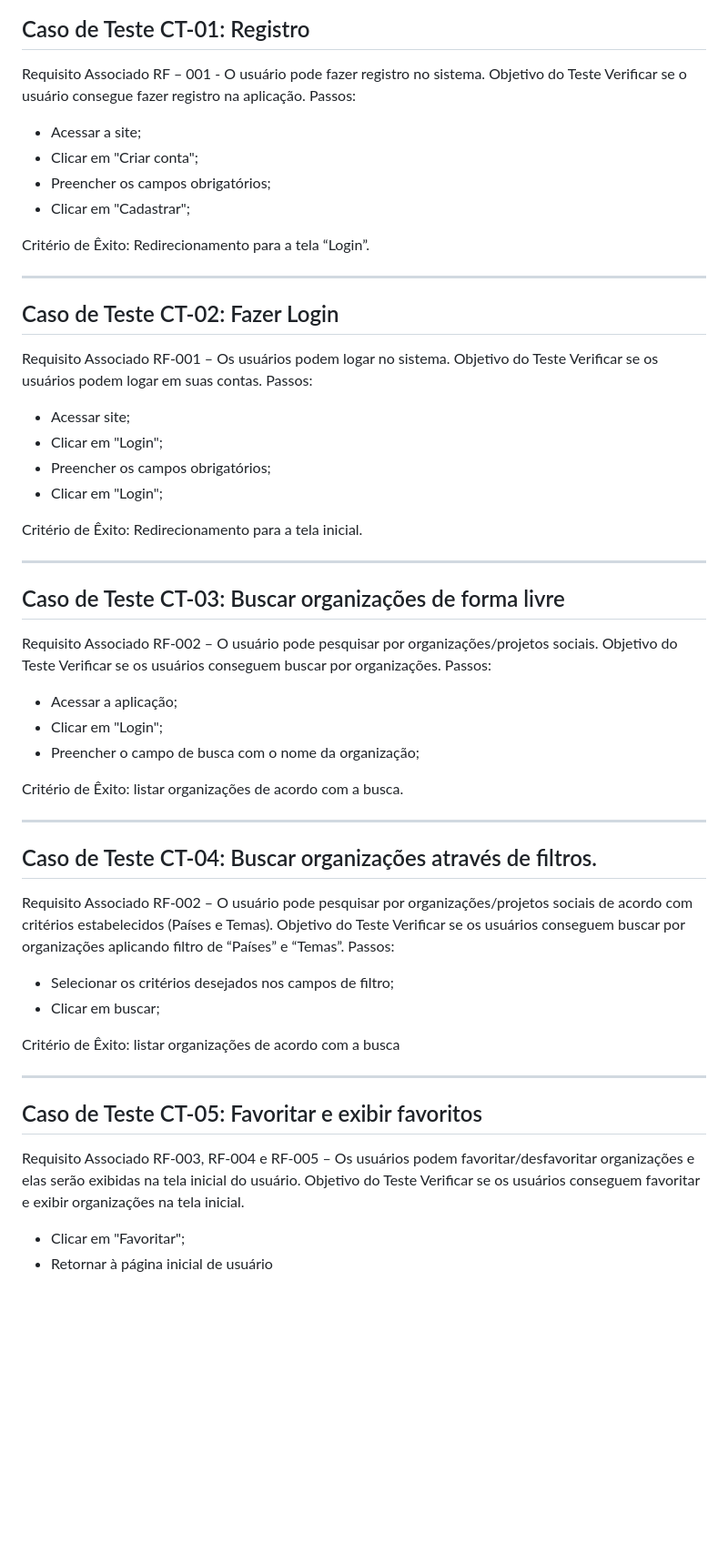
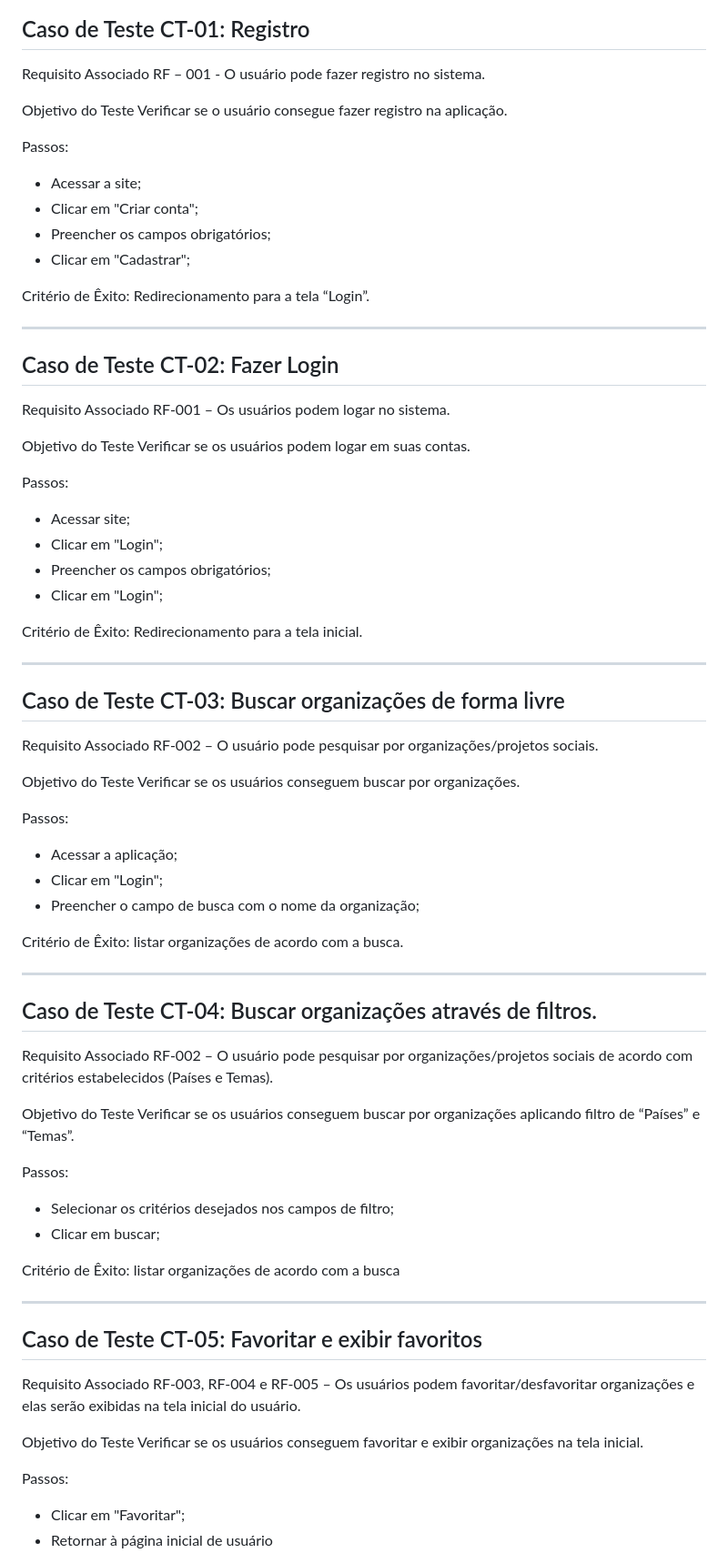
Before and after one commit to ICEI-PUC-Minas-PMV-ADS/pmv-ads-2024-1-e4-proj-infra-t5-projeto-caridade, a Markdown page: docs/10-Plano de Testes de Usabilidade.md, the part around the change printed below. Shown: that part at 91% size. GitHub-like rendering; blank space fills up the shorter version.

Commit message:
Update 10-Plano de Testes de Usabilidade.md - formatação

```diff
--- a/docs/10-Plano de Testes de Usabilidade.md
+++ b/docs/10-Plano de Testes de Usabilidade.md
@@ -5,8 +5,11 @@ O teste de usabilidade permite avaliar a qualidade da interface com o usuário d
 ## Caso de Teste CT-01: Registro
 
 Requisito Associado RF – 001 - O usuário pode fazer registro no sistema.
+
 Objetivo do Teste Verificar se o usuário consegue fazer registro na aplicação.
+
 Passos:
+
 -	Acessar a site;
 -	Clicar em "Criar conta";
 -	Preencher os campos obrigatórios;
@@ -19,8 +22,11 @@ ________________________________________________________________________________
 ## Caso de Teste CT-02: Fazer Login
 
 Requisito Associado RF-001 – Os usuários podem logar no sistema.
+
 Objetivo do Teste Verificar se os usuários podem logar em suas contas.
+
 Passos:
+
 - Acessar site;
 - Clicar em "Login";
 - Preencher os campos obrigatórios;
@@ -33,8 +39,11 @@ ________________________________________________________________________________
 ## Caso de Teste CT-03: Buscar organizações de forma livre
 
 Requisito Associado RF-002 – O usuário pode pesquisar por organizações/projetos sociais.
+
 Objetivo do Teste Verificar se os usuários conseguem buscar por organizações.
+
 Passos:
+
 -	Acessar a aplicação;
 -	Clicar em "Login";
 -	Preencher o campo de busca com o nome da organização;
@@ -46,8 +55,11 @@ ________________________________________________________________________________
 ## Caso de Teste CT-04: Buscar organizações através de filtros.
 
 Requisito Associado RF-002 – O usuário pode pesquisar por organizações/projetos sociais de acordo com critérios estabelecidos (Países e Temas).
+
 Objetivo do Teste Verificar se os usuários conseguem buscar por organizações aplicando filtro de “Países” e “Temas”.
+
 Passos:
+
 - Selecionar os critérios desejados nos campos de filtro;
 -	Clicar em buscar;
 
@@ -58,7 +70,11 @@ ________________________________________________________________________________
 ## Caso de Teste CT-05: Favoritar e exibir favoritos
 
 Requisito Associado RF-003, RF-004 e RF-005 – Os usuários podem favoritar/desfavoritar organizações e elas serão exibidas na tela inicial do usuário.
+
 Objetivo do Teste Verificar se os usuários conseguem favoritar e exibir organizações na tela inicial.
+
+Passos:
+
 -	Clicar em "Favoritar";
 -	Retornar à página inicial de usuário
 
```
Also changed, not shown: other parts of docs/10-Plano de Testes de Usabilidade.md (+3 -0 lines).
